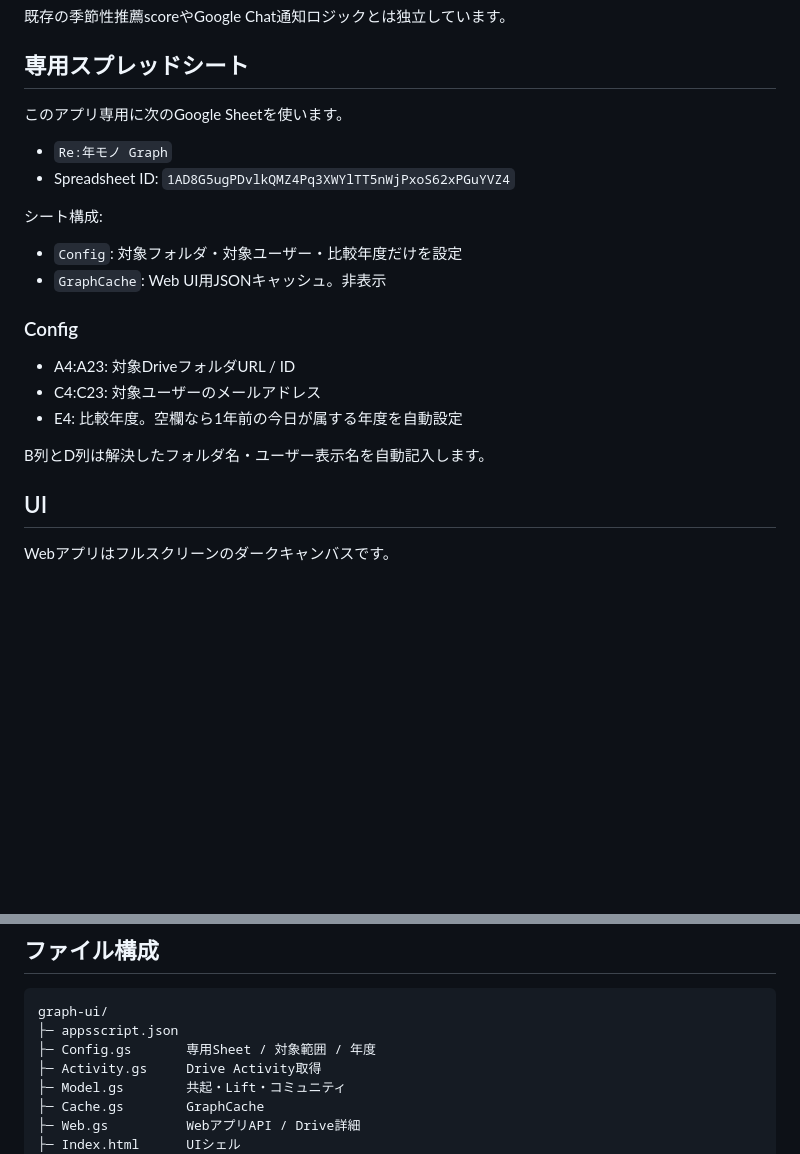
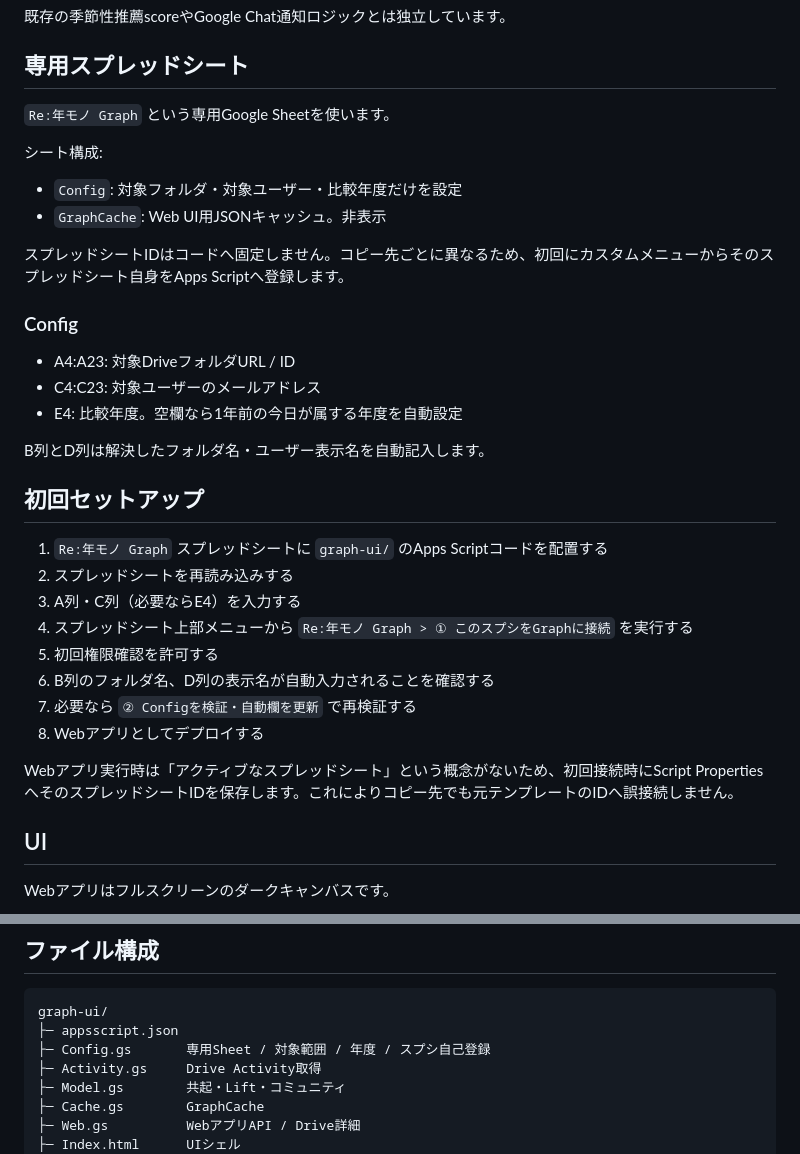
Before and after one commit to cityriver52/reinen-mono, a Markdown page: graph-ui/README.md, 2 parts joined by grey strips. Drawn GitHub-style; blank space fills up the shorter version.

Commit message:
Document self-binding setup for copied Graph spreadsheets

````diff
--- a/graph-ui/README.md
+++ b/graph-ui/README.md
@@ -16,15 +16,14 @@
 
 ## 専用スプレッドシート
 
-このアプリ専用に次のGoogle Sheetを使います。
-
-- `Re:年モノ Graph`
-- Spreadsheet ID: `1AD8G5ugPDvlkQMZ4Pq3XWYlTT5nWjPxoS62xPGuYVZ4`
+`Re:年モノ Graph` という専用Google Sheetを使います。
 
 シート構成:
 
 - `Config`: 対象フォルダ・対象ユーザー・比較年度だけを設定
 - `GraphCache`: Web UI用JSONキャッシュ。非表示
+
+スプレッドシートIDはコードへ固定しません。コピー先ごとに異なるため、初回にカスタムメニューからそのスプレッドシート自身をApps Scriptへ登録します。
 
 ### Config
 
@@ -33,6 +32,19 @@
 - E4: 比較年度。空欄なら1年前の今日が属する年度を自動設定
 
 B列とD列は解決したフォルダ名・ユーザー表示名を自動記入します。
+
+## 初回セットアップ
+
+1. `Re:年モノ Graph` スプレッドシートに `graph-ui/` のApps Scriptコードを配置する
+2. スプレッドシートを再読み込みする
+3. A列・C列（必要ならE4）を入力する
+4. スプレッドシート上部メニューから `Re:年モノ Graph > ① このスプシをGraphに接続` を実行する
+5. 初回権限確認を許可する
+6. B列のフォルダ名、D列の表示名が自動入力されることを確認する
+7. 必要なら `② Configを検証・自動欄を更新` で再検証する
+8. Webアプリとしてデプロイする
+
+Webアプリ実行時は「アクティブなスプレッドシート」という概念がないため、初回接続時にScript PropertiesへそのスプレッドシートIDを保存します。これによりコピー先でも元テンプレートのIDへ誤接続しません。
 
 ## UI
 
@@ -116,7 +128,7 @@ Webアプリとしてデプロイすると`Index.html`がUIになります。実
 ```text
 graph-ui/
 ├─ appsscript.json
-├─ Config.gs       専用Sheet / 対象範囲 / 年度
+├─ Config.gs       専用Sheet / 対象範囲 / 年度 / スプシ自己登録
 ├─ Activity.gs     Drive Activity取得
 ├─ Model.gs        共起・Lift・コミュニティ
 ├─ Cache.gs        GraphCache
````
